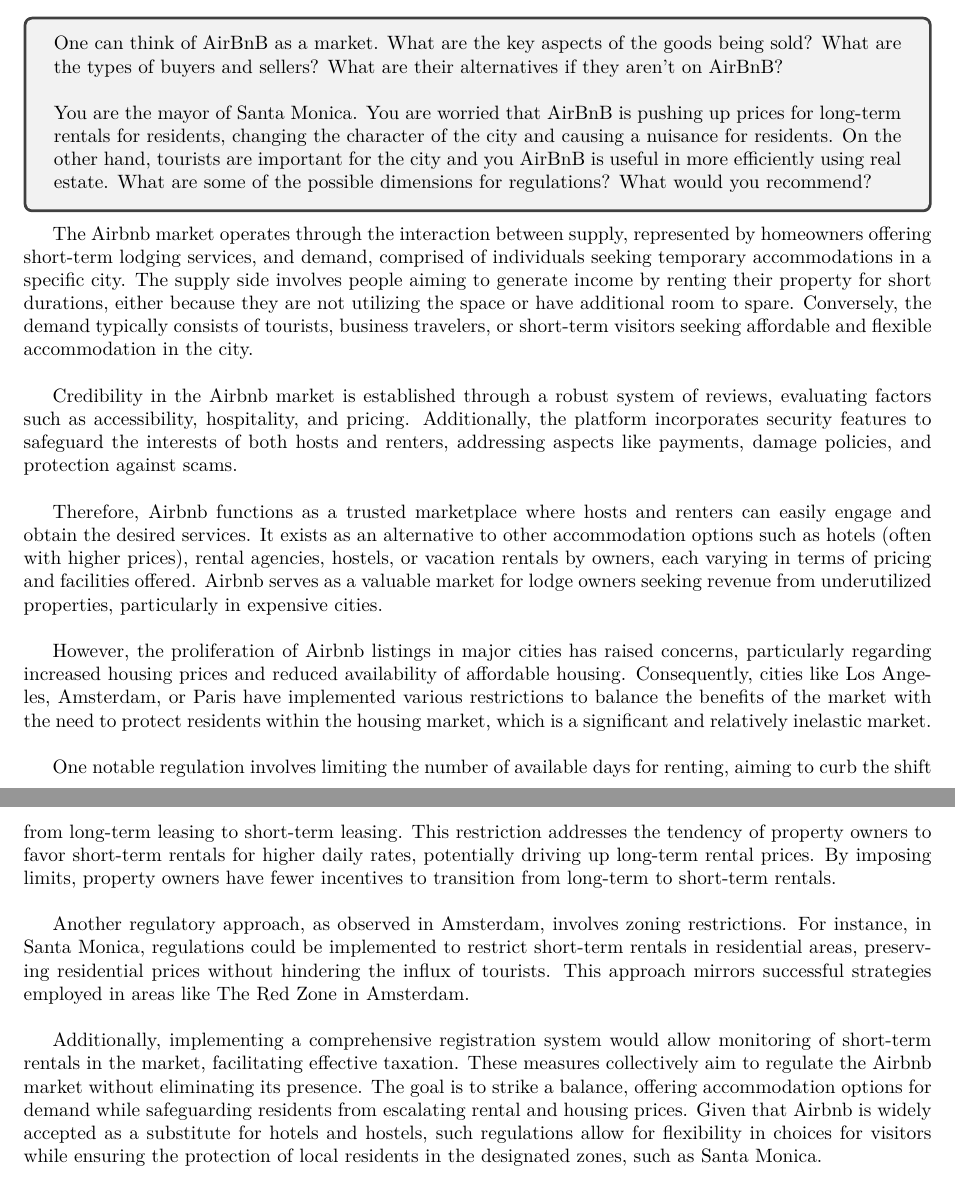
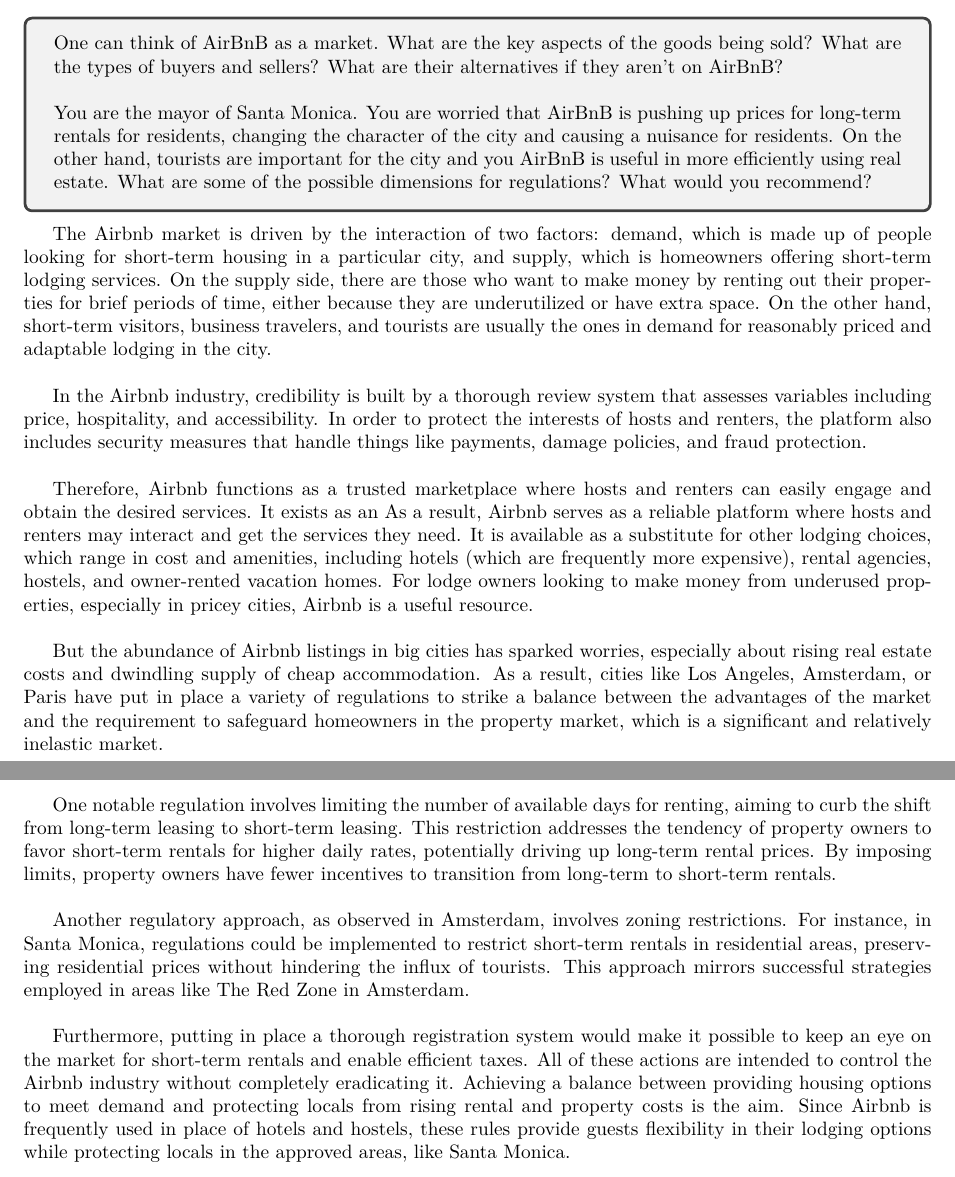
Before and after one commit to m4wnn/Micro, a LaTeX document (paper.tex, which reads sections/question-5.tex): two parts of pages 10 and 11 of 11, joined at a grey line, cut so that both start at the same text. Compiled offline with XeLaTeX.

Commit message:
Update question-5.tex

```diff
--- a/sections/question-5.tex
+++ b/sections/question-5.tex
@@ -10,16 +10,16 @@
     estate. What are some of the possible dimensions for regulations? What would you recommend?
 \end{tcolorbox}
 
-The Airbnb market operates through the interaction between supply, represented by homeowners offering short-term lodging services, and demand, comprised of individuals seeking temporary accommodations in a specific city. The supply side involves people aiming to generate income by renting their property for short durations, either because they are not utilizing the space or have additional room to spare. Conversely, the demand typically consists of tourists, business travelers, or short-term visitors seeking affordable and flexible accommodation in the city.\\
+The Airbnb market is driven by the interaction of two factors: demand, which is made up of people looking for short-term housing in a particular city, and supply, which is homeowners offering short-term lodging services. On the supply side, there are those who want to make money by renting out their properties for brief periods of time, either because they are underutilized or have extra space. On the other hand, short-term visitors, business travelers, and tourists are usually the ones in demand for reasonably priced and adaptable lodging in the city.\\
 
-Credibility in the Airbnb market is established through a robust system of reviews, evaluating factors such as accessibility, hospitality, and pricing. Additionally, the platform incorporates security features to safeguard the interests of both hosts and renters, addressing aspects like payments, damage policies, and protection against scams.\\
+In the Airbnb industry, credibility is built by a thorough review system that assesses variables including price, hospitality, and accessibility. In order to protect the interests of hosts and renters, the platform also includes security measures that handle things like payments, damage policies, and fraud protection.\\
 
-Therefore, Airbnb functions as a trusted marketplace where hosts and renters can easily engage and obtain the desired services. It exists as an alternative to other accommodation options such as hotels (often with higher prices), rental agencies, hostels, or vacation rentals by owners, each varying in terms of pricing and facilities offered. Airbnb serves as a valuable market for lodge owners seeking revenue from underutilized properties, particularly in expensive cities.\\
+Therefore, Airbnb functions as a trusted marketplace where hosts and renters can easily engage and obtain the desired services. It exists as an As a result, Airbnb serves as a reliable platform where hosts and renters may interact and get the services they need. It is available as a substitute for other lodging choices, which range in cost and amenities, including hotels (which are frequently more expensive), rental agencies, hostels, and owner-rented vacation homes. For lodge owners looking to make money from underused properties, especially in pricey cities, Airbnb is a useful resource.\\
 
-However, the proliferation of Airbnb listings in major cities has raised concerns, particularly regarding increased housing prices and reduced availability of affordable housing. Consequently, cities like Los Angeles, Amsterdam, or Paris have implemented various restrictions to balance the benefits of the market with the need to protect residents within the housing market, which is a significant and relatively inelastic market.\\
+But the abundance of Airbnb listings in big cities has sparked worries, especially about rising real estate costs and dwindling supply of cheap accommodation. As a result, cities like Los Angeles, Amsterdam, or Paris have put in place a variety of regulations to strike a balance between the advantages of the market and the requirement to safeguard homeowners in the property market, which is a significant and relatively inelastic market.\\
 
 One notable regulation involves limiting the number of available days for renting, aiming to curb the shift from long-term leasing to short-term leasing. This restriction addresses the tendency of property owners to favor short-term rentals for higher daily rates, potentially driving up long-term rental prices. By imposing limits, property owners have fewer incentives to transition from long-term to short-term rentals.\\
 
 Another regulatory approach, as observed in Amsterdam, involves zoning restrictions. For instance, in Santa Monica, regulations could be implemented to restrict short-term rentals in residential areas, preserving residential prices without hindering the influx of tourists. This approach mirrors successful strategies employed in areas like The Red Zone in Amsterdam.\\
 
-Additionally, implementing a comprehensive registration system would allow monitoring of short-term rentals in the market, facilitating effective taxation. These measures collectively aim to regulate the Airbnb market without eliminating its presence. The goal is to strike a balance, offering accommodation options for demand while safeguarding residents from escalating rental and housing prices. Given that Airbnb is widely accepted as a substitute for hotels and hostels, such regulations allow for flexibility in choices for visitors while ensuring the protection of local residents in the designated zones, such as Santa Monica.\\
+Furthermore, putting in place a thorough registration system would make it possible to keep an eye on the market for short-term rentals and enable efficient taxes. All of these actions are intended to control the Airbnb industry without completely eradicating it. Achieving a balance between providing housing options to meet demand and protecting locals from rising rental and property costs is the aim. Since Airbnb is frequently used in place of hotels and hostels, these rules provide guests flexibility in their lodging options while protecting locals in the approved areas, like Santa Monica.\\
```
